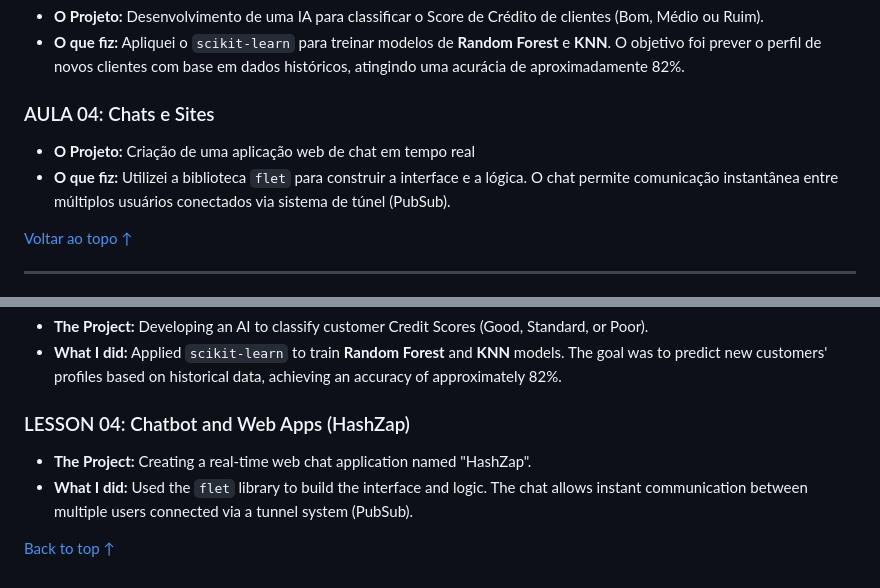
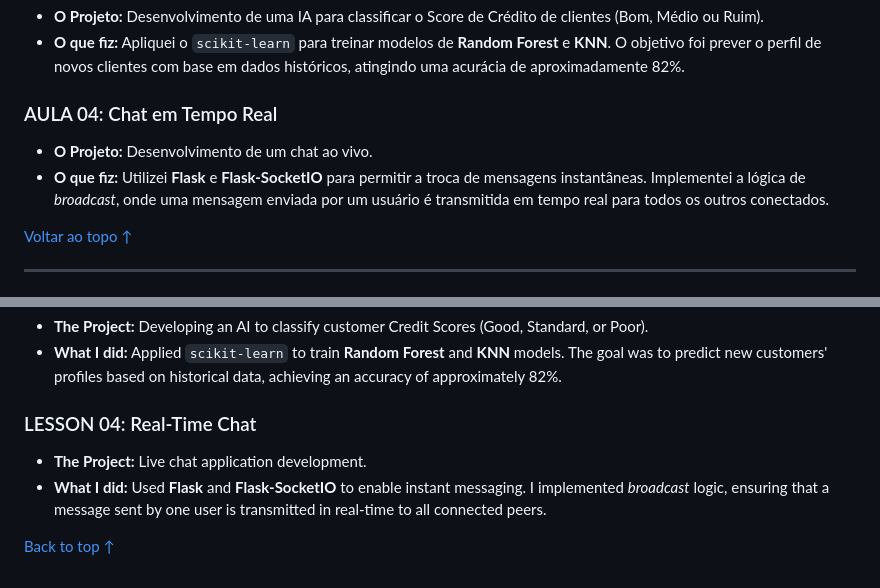
Before and after one commit to Gabriel-Baroni/Python-Course_Hashtag, a Markdown page: README.md, 2 parts joined by grey strips. Rendered like a GitHub page.

```diff
--- a/README.md
+++ b/README.md
@@ -23,9 +23,9 @@ Nesta seção, detalho o que foi desenvolvido em cada uma das etapas do treiname
 * **O Projeto:** Desenvolvimento de uma IA para classificar o Score de Crédito de clientes (Bom, Médio ou Ruim).
 * **O que fiz:** Apliquei o `scikit-learn` para treinar modelos de **Random Forest** e **KNN**. O objetivo foi prever o perfil de novos clientes com base em dados históricos, atingindo uma acurácia de aproximadamente 82%.
 
-### AULA 04: Chats e Sites
-* **O Projeto:** Criação de uma aplicação web de chat em tempo real
-* **O que fiz:** Utilizei a biblioteca `flet` para construir a interface e a lógica. O chat permite comunicação instantânea entre múltiplos usuários conectados via sistema de túnel (PubSub).
+### AULA 04: Chat em Tempo Real
+* **O Projeto:** Desenvolvimento de um chat ao vivo.
+* **O que fiz:** Utilizei **Flask** e **Flask-SocketIO** para permitir a troca de mensagens instantâneas. Implementei a lógica de *broadcast*, onde uma mensagem enviada por um usuário é transmitida em tempo real para todos os outros conectados.
 
 [Voltar ao topo ↑](#jornada-python---hashtag-treinamentos-)
 
@@ -47,8 +47,8 @@ In this section, I detail what was developed in each stage of the training:
 * **The Project:** Developing an AI to classify customer Credit Scores (Good, Standard, or Poor).
 * **What I did:** Applied `scikit-learn` to train **Random Forest** and **KNN** models. The goal was to predict new customers' profiles based on historical data, achieving an accuracy of approximately 82%.
 
-### LESSON 04: Chatbot and Web Apps (HashZap)
-* **The Project:** Creating a real-time web chat application named "HashZap".
-* **What I did:** Used the `flet` library to build the interface and logic. The chat allows instant communication between multiple users connected via a tunnel system (PubSub).
+### LESSON 04: Real-Time Chat
+* **The Project:** Live chat application development.
+* **What I did:** Used **Flask** and **Flask-SocketIO** to enable instant messaging. I implemented *broadcast* logic, ensuring that a message sent by one user is transmitted in real-time to all connected peers.
 
 [Back to top ↑](#jornada-python---hashtag-treinamentos-)
```
